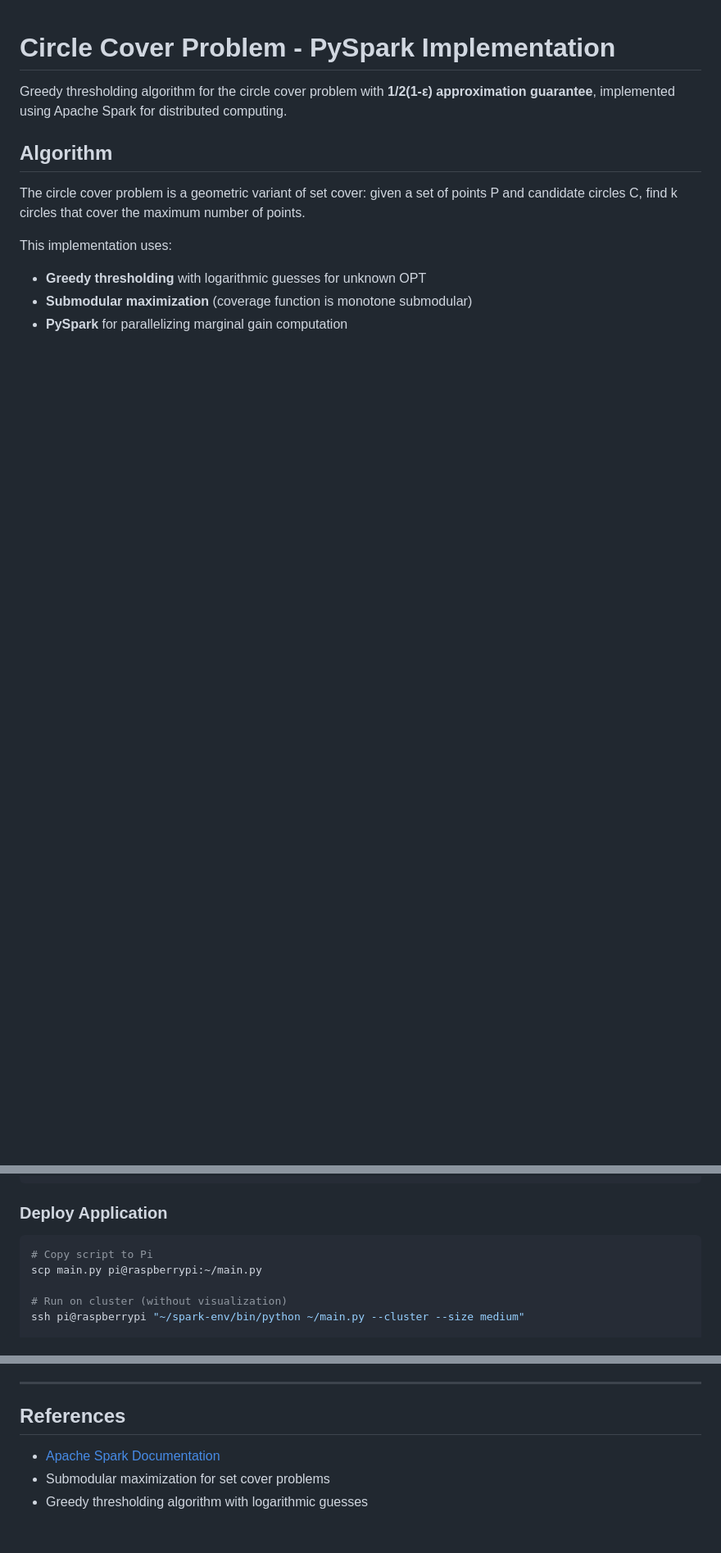
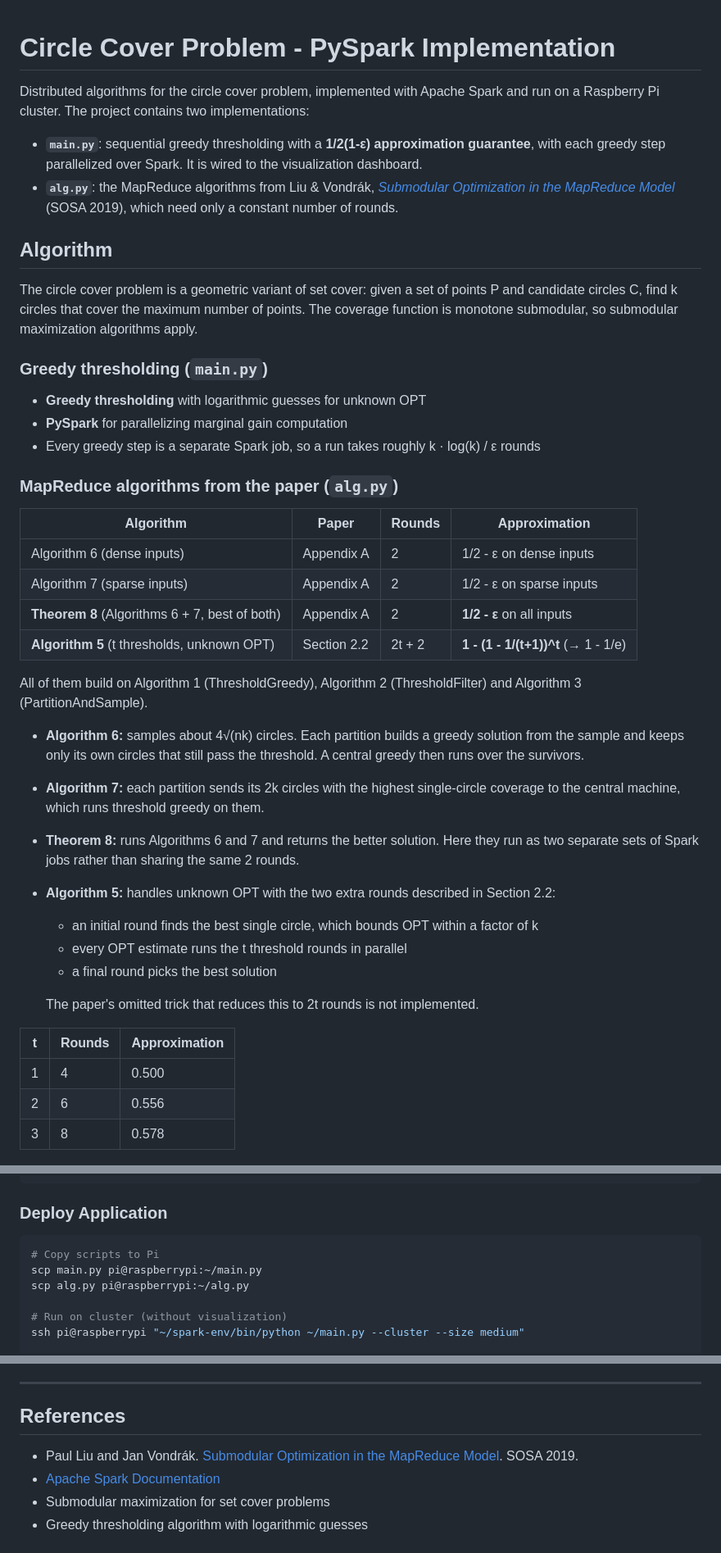
Before and after one commit to metalglove/PI-Cluster, a Markdown page: README.md, 3 parts joined by grey strips. Shown at 82% size. GitHub-like rendering; blank space fills up the shorter version.

Commit message:
Document alg.py and the paper's algorithms in the README
Co-Authored-By: Claude Opus 5.5 <noreply@anthropic.com>
Claude-Session: https://claude.ai/code/session_016FUvjEH2sEqBbK2LweiwqG

````diff
--- a/README.md
+++ b/README.md
@@ -1,15 +1,46 @@
 # Circle Cover Problem - PySpark Implementation
 
-Greedy thresholding algorithm for the circle cover problem with **1/2(1-ε) approximation guarantee**, implemented using Apache Spark for distributed computing.
+Distributed algorithms for the circle cover problem, implemented with Apache Spark and run on a Raspberry Pi cluster. The project contains two implementations:
+
+- **`main.py`**: sequential greedy thresholding with a **1/2(1-ε) approximation guarantee**, with each greedy step parallelized over Spark. It is wired to the visualization dashboard.
+- **`alg.py`**: the MapReduce algorithms from Liu & Vondrák, [*Submodular Optimization in the MapReduce Model*](https://arxiv.org/abs/1810.01489) (SOSA 2019), which need only a constant number of rounds.
 
 ## Algorithm
 
-The circle cover problem is a geometric variant of set cover: given a set of points P and candidate circles C, find k circles that cover the maximum number of points.
+The circle cover problem is a geometric variant of set cover: given a set of points P and candidate circles C, find k circles that cover the maximum number of points. The coverage function is monotone submodular, so submodular maximization algorithms apply.
 
-This implementation uses:
+### Greedy thresholding (`main.py`)
+
 - **Greedy thresholding** with logarithmic guesses for unknown OPT
-- **Submodular maximization** (coverage function is monotone submodular)
 - **PySpark** for parallelizing marginal gain computation
+- Every greedy step is a separate Spark job, so a run takes roughly k · log(k) / ε rounds
+
+### MapReduce algorithms from the paper (`alg.py`)
+
+| Algorithm | Paper | Rounds | Approximation |
+|-----------|-------|--------|---------------|
+| Algorithm 6 (dense inputs) | Appendix A | 2 | 1/2 - ε on dense inputs |
+| Algorithm 7 (sparse inputs) | Appendix A | 2 | 1/2 - ε on sparse inputs |
+| **Theorem 8** (Algorithms 6 + 7, best of both) | Appendix A | 2 | **1/2 - ε** on all inputs |
+| **Algorithm 5** (t thresholds, unknown OPT) | Section 2.2 | 2t + 2 | **1 - (1 - 1/(t+1))^t** (→ 1 - 1/e) |
+
+All of them build on Algorithm 1 (ThresholdGreedy), Algorithm 2 (ThresholdFilter) and Algorithm 3 (PartitionAndSample).
+
+- **Algorithm 6:** samples about 4√(nk) circles. Each partition builds a greedy solution from the sample and keeps only its own circles that still pass the threshold. A central greedy then runs over the survivors.
+- **Algorithm 7:** each partition sends its 2k circles with the highest single-circle coverage to the central machine, which runs threshold greedy on them.
+- **Theorem 8:** runs Algorithms 6 and 7 and returns the better solution. Here they run as two separate sets of Spark jobs rather than sharing the same 2 rounds.
+- **Algorithm 5:** handles unknown OPT with the two extra rounds described in Section 2.2:
+  - an initial round finds the best single circle, which bounds OPT within a factor of k
+  - every OPT estimate runs the t threshold rounds in parallel
+  - a final round picks the best solution
+
+  The paper's omitted trick that reduces this to 2t rounds is not implemented.
+
+| t | Rounds | Approximation |
+|---|--------|---------------|
+| 1 | 4 | 0.500 |
+| 2 | 6 | 0.556 |
+| 3 | 8 | 0.578 |
 
 ![Visualization Dashboard](docs/visualization_screenshot.png)
 
@@ -102,8 +143,9 @@ ssh pi@raspberrypi "tail -50 ~/spark/logs/spark-pi-org.apache.spark.deploy.maste
 ### Deploy Application
 
 ```bash
-# Copy script to Pi
+# Copy scripts to Pi
 scp main.py pi@raspberrypi:~/main.py
+scp alg.py pi@raspberrypi:~/alg.py
 
 # Run on cluster (without visualization)
 ssh pi@raspberrypi "~/spark-env/bin/python ~/main.py --cluster --size medium"
@@ -225,6 +277,7 @@ PI-Cluster/
 
 ## References
 
+- Paul Liu and Jan Vondrák. [Submodular Optimization in the MapReduce Model](https://arxiv.org/abs/1810.01489). SOSA 2019.
 - [Apache Spark Documentation](https://spark.apache.org/docs/latest/)
 - Submodular maximization for set cover problems
 - Greedy thresholding algorithm with logarithmic guesses
````
Also changed, not shown: other parts of README.md (+21 -1 lines).
